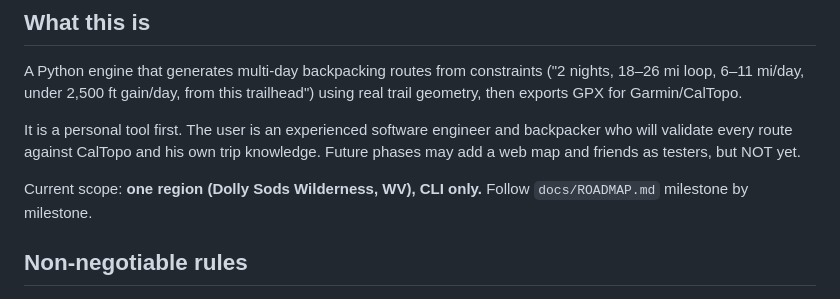
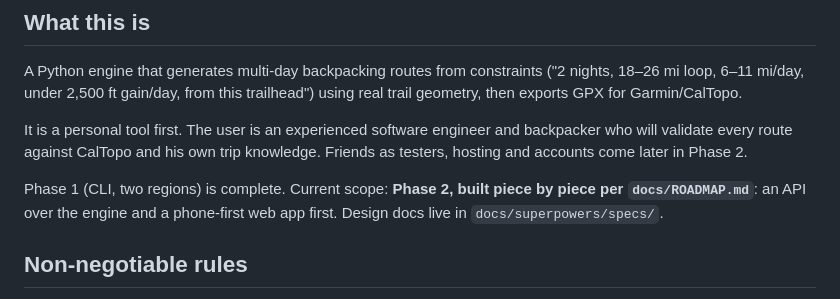
Before and after one commit to deets123/backcountry, a Markdown page: CLAUDE.md, the part around the change. Drawn GitHub-style.

```diff
--- a/CLAUDE.md
+++ b/CLAUDE.md
@@ -7,10 +7,11 @@ using real trail geometry, then exports GPX for Garmin/CalTopo.
 
 It is a personal tool first. The user is an experienced software engineer and
 backpacker who will validate every route against CalTopo and his own trip knowledge.
-Future phases may add a web map and friends as testers, but NOT yet.
+Friends as testers, hosting and accounts come later in Phase 2.
 
-Current scope: **one region (Dolly Sods Wilderness, WV), CLI only.**
-Follow `docs/ROADMAP.md` milestone by milestone.
+Phase 1 (CLI, two regions) is complete. Current scope: **Phase 2, built piece by piece
+per `docs/ROADMAP.md`**: an API over the engine and a phone-first web app first. Design
+docs live in `docs/superpowers/specs/`.
 
 ## Non-negotiable rules
 1. **Never invent geometry.** Every route edge must come from source data (OSM way IDs).
```
Also changed, not shown: docs/ROADMAP.md (+10 -4 lines), 1 other file.
